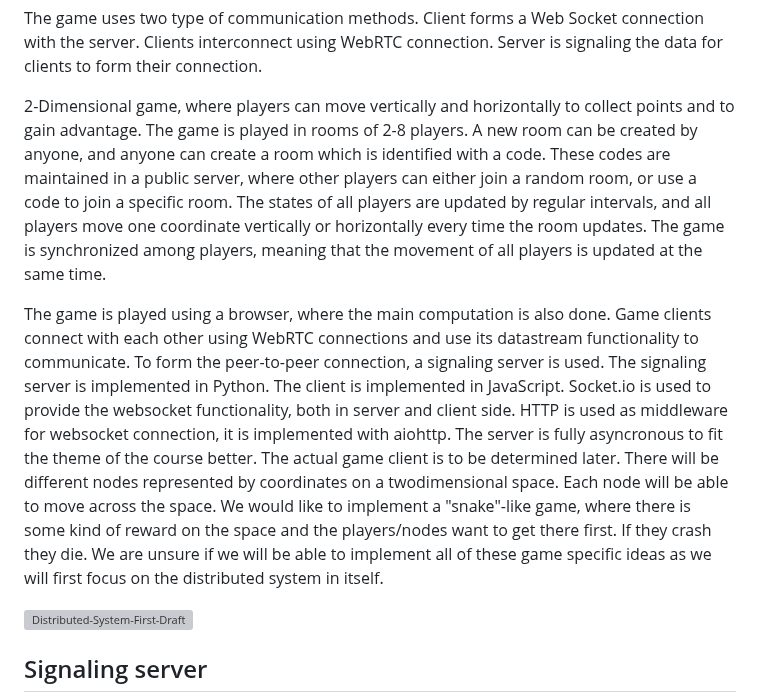
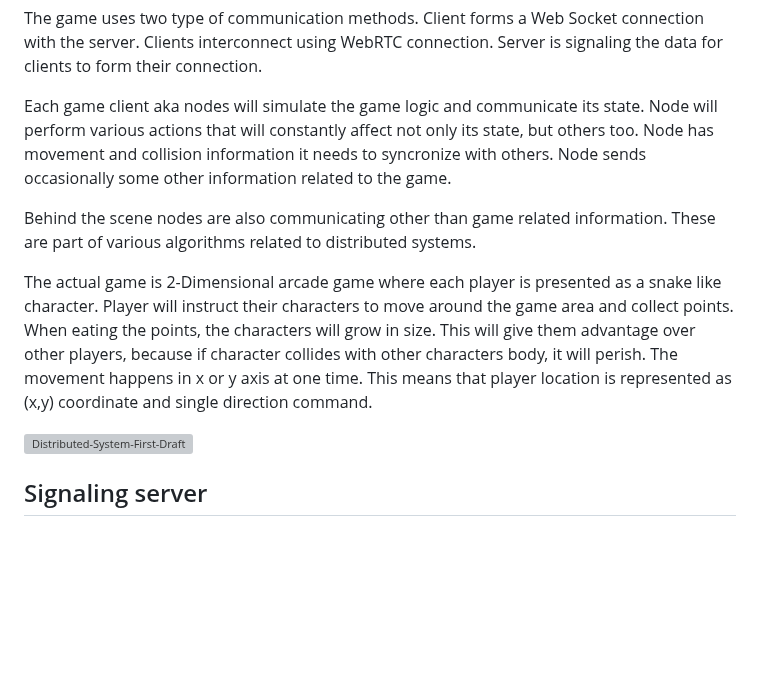
Before and after one commit to spitzerUH/distributed_systems, a Markdown page: README.md, the part around the change. GitHub-like rendering; blank space fills up the shorter version; grey boxes are pictures that could not be loaded.

Commit message:
Replace rest of the overview with description of inter-client communication, both in game and out of the game, and how the game looks like

```diff
--- a/README.md
+++ b/README.md
@@ -32,26 +32,20 @@ Client forms a Web Socket connection with the server.
 Clients interconnect using WebRTC connection.
 Server is signaling the data for clients to form their connection.
 
-2-Dimensional game, where players can move vertically and horizontally to collect points and to gain advantage.
-The game is played in rooms of 2-8 players.
-A new room can be created by anyone, and anyone can create a room which is identified with a code.
-These codes are maintained in a public server, where other players can either join a random room, or use a code to join a specific room.
-The states of all players are updated by regular intervals, and all players move one coordinate vertically or horizontally every time the room updates.
-The game is synchronized among players, meaning that the movement of all players is updated at the same time.
+Each game client aka nodes will simulate the game logic and communicate its state.
+Node will perform various actions that will constantly affect not only its state, but others too.
+Node has movement and collision information it needs to syncronize with others.
+Node sends occasionally some other information related to the game.
 
-The game is played using a browser, where the main computation is also done.
-Game clients connect with each other using WebRTC connections and use its datastream functionality to communicate.
-To form the peer-to-peer connection, a signaling server is used.
-The signaling server is implemented in Python.
-The client is implemented in JavaScript. Socket.io is used to provide the websocket functionality, both in server and client side.
-HTTP is used as middleware for websocket connection, it is implemented with aiohttp.
-The server is fully asyncronous to fit the theme of the course better.
-The actual game client is to be determined later.
-There will be different nodes represented by coordinates on a twodimensional space.
-Each node will be able to move across the space.
-We would like to implement a "snake"-like game, where there is some kind of reward on the space and the players/nodes want to get there first.
-If they crash they die.
-We are unsure if we will be able to implement all of these game specific ideas as we will first focus on the distributed system in itself.
+Behind the scene nodes are also communicating other than game related information.
+These are part of various algorithms related to distributed systems.
+
+The actual game is 2-Dimensional arcade game where each player is presented as a snake like character.
+Player will instruct their characters to move around the game area and collect points.
+When eating the points, the characters will grow in size.
+This will give them advantage over other players, because if character collides with other characters body, it will perish.
+The movement happens in x or y axis at one time.
+This means that player location is represented as (x,y) coordinate and single direction command.
 
 ![Distributed-System-First-Draft](https://github.com/user-attachments/assets/f672382a-1d7a-40f7-b9f9-a565cf85619f)
 
```
